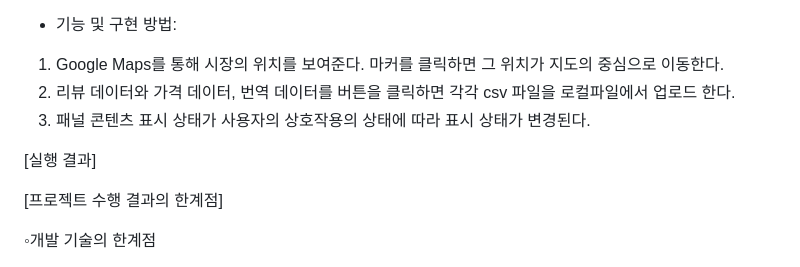
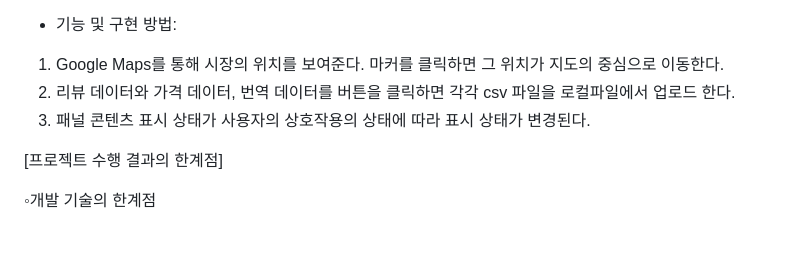
Before and after one commit to HL349/OSSTermProject, a Markdown page: README.md, the part around the change. GitHub-like rendering; blank space fills up the shorter version.

```diff
--- a/README.md
+++ b/README.md
@@ -192,12 +192,6 @@ Negative review만 추출- 총 14개
 2. 리뷰 데이터와 가격 데이터, 번역 데이터를 버튼을 클릭하면 각각 csv 파일을 로컬파일에서 업로드 한다.
 3. 패널 콘텐츠 표시 상태가 사용자의 상호작용의 상태에 따라 표시 상태가 변경된다.
 
-[실행 결과]
-
-
-
-
-
 [프로젝트 수행 결과의 한계점]
 
 ◦개발 기술의 한계점
```
